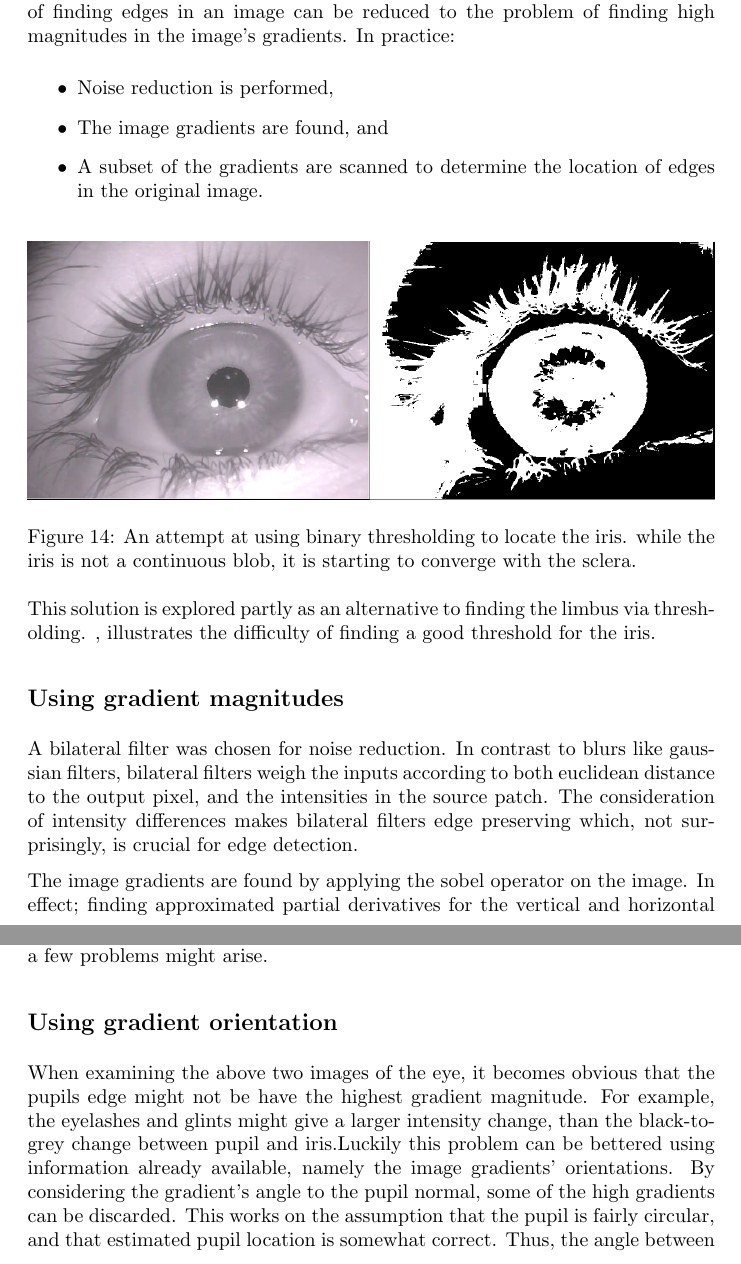
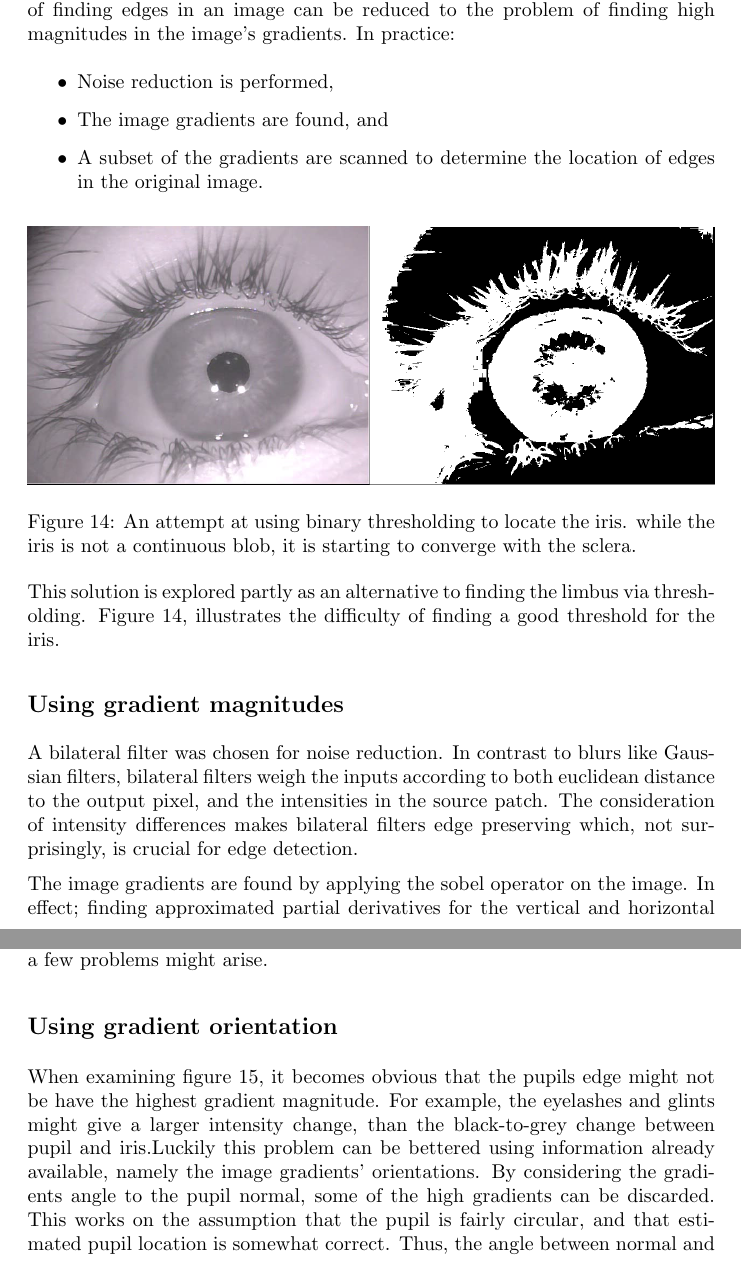
Before and after one commit to itu-cstp/sigb2013, a LaTeX document (report/main.tex, which reads report/bladt.tex): two parts of pages 19 and 20 of 35, joined at a grey line, cut so that both start at the same text. Compiled offline with pdfLaTeX.

Commit message:
Fixed my damn references modified:   bladt.tex

```diff
--- a/report/bladt.tex
+++ b/report/bladt.tex
@@ -14,16 +14,16 @@ In practice:
 original image.
 \end{itemize}
 
-\label{iristhresh}
 \begin{figure}[htbp]
 %\centering
 \includegraphics{pics/iris_threshold.png}
 \caption{An attempt at using binary thresholding to locate the iris.
 while the iris is not a continuous blob, it is starting to converge with the sclera.}
+\label{fig:iristhresh}
 \end{figure}
 
 This solution is explored partly as an alternative to finding the limbus via
-thresholding. \ref{iristhresh}, illustrates the difficulty of finding a good threshold for the iris.
+thresholding. Figure \ref{fig:iristhresh}, illustrates the difficulty of finding a good threshold for the iris.
 
 
 \begin{figure}[htbp]
@@ -32,11 +32,12 @@ thresholding. \ref{iristhresh}, illustrates the difficulty of finding a good thr
 \caption{\textbf{Left:} Black dots are the highest gradient magnitudes found on the grey
 lines (here, 2 per line). The white circle is the initial estimate of the
 pupils location. \textbf{Right:} The set of gradient magnitudes represented as an image.}
+\label{fig:normalsVsGradient}
 \end{figure}
 
 \subsection{Using gradient magnitudes}
 A bilateral filter was chosen for noise reduction. In contrast to blurs like
-gaussian filters, bilateral filters weigh the inputs according to both
+Gaussian filters, bilateral filters weigh the inputs according to both
 euclidean distance to the output pixel, and the intensities in the source
 patch. The consideration of intensity differences makes bilateral filters edge
 preserving which, not surprisingly, is crucial for edge detection.
@@ -59,12 +60,12 @@ radius, and spaced with 0.314 radians. In principle this method should provide
 the limbus. In practice, however, a few problems might arise.
 
 \subsection{Using gradient orientation}
-When examining the above two images of the eye, it becomes obvious that the
+When examining figure \ref{fig:normalsVsGradient}, it becomes obvious that the
 pupils edge might not be have the highest gradient magnitude. For example, the
 eyelashes and glints might give a larger intensity change, than the
 black-to-grey change between pupil and iris.Luckily this problem can be
 bettered using information already available, namely the image gradients’
-orientations. By considering the gradient’s angle to the pupil normal, some of
+orientations. By considering the gradients angle to the pupil normal, some of
 the high gradients can be discarded. This works on the assumption that the
 pupil is fairly circular, and that estimated pupil location is somewhat
 correct. Thus, the angle between normal and gradient on the pupil edge will be
```
Also changed, not shown: report/bladt.tex (2 more changed lines).
